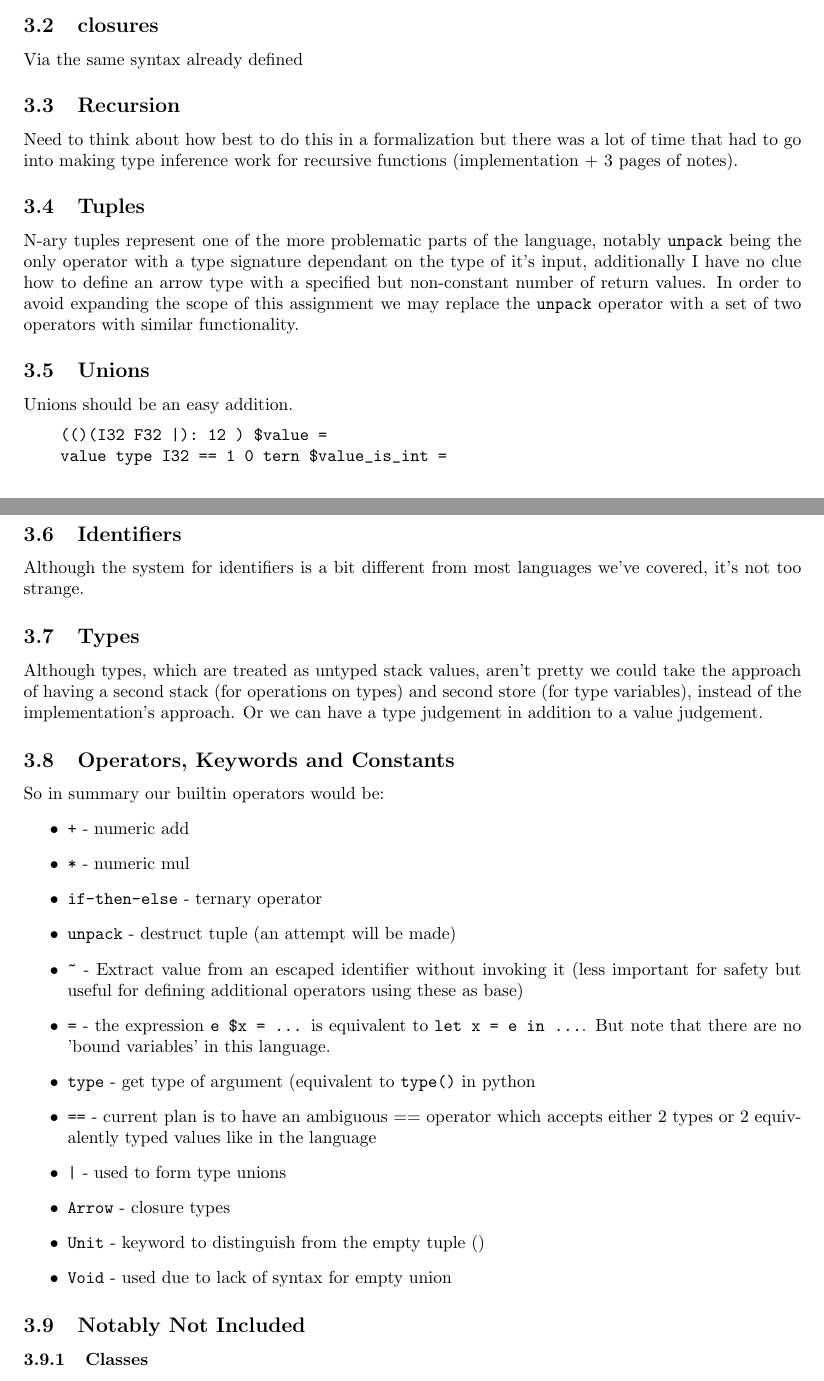
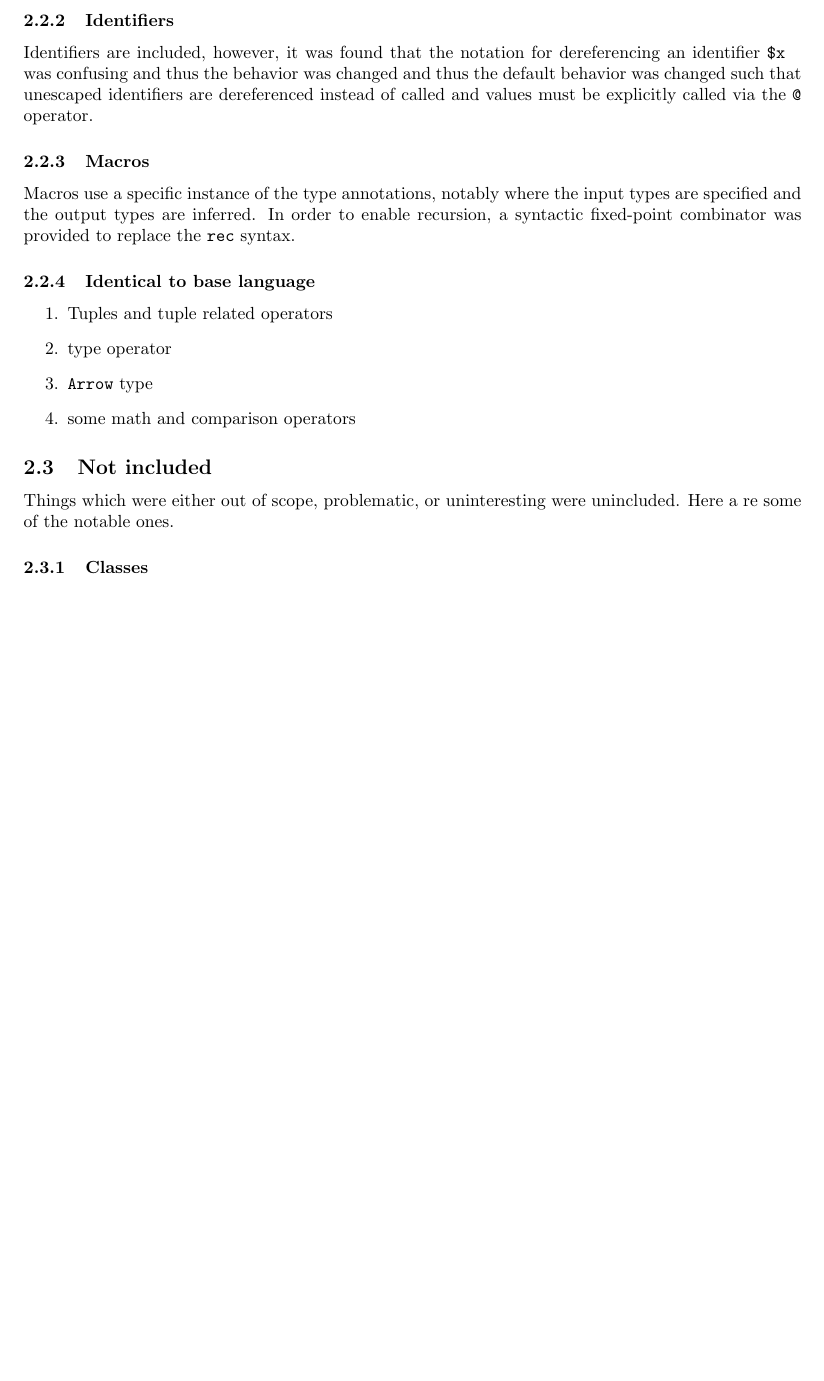
Before and after one commit to dvtate/PLT-coursework, a LaTeX paper (project/paper.tex): two parts of pages 3 and 4 of 10 before the commit and part of page 4 of 9 after it, the two joined at a grey line, cut at the place of the change, the shorter picture padded with empty space. Compiled offline with pdfLaTeX.

Commit message:
Clean up first part

```diff
--- a/project/paper.tex
+++ b/project/paper.tex
@@ -140,45 +126,0 @@ $tern ~ :type # :type - (I32 $A $A) ($A) Arrow
-\end{verbatim}
-
-\subsection{closures}
-Via the same syntax already defined
-
-\subsection{Recursion}
-Need to think about how best to do this in a formalization but there was a lot of time that had to go into making type inference work for recursive functions (implementation + 3 pages of notes).
-
-\subsection{Tuples}
-N-ary tuples represent one of the more problematic parts of the language, notably \texttt{unpack} being the only operator with a type signature dependant on the type of it's input, additionally I have no clue how to define an arrow type with a specified but non-constant number of return values. In order to avoid expanding the scope of this assignment we may replace the \texttt{unpack} operator with a set of two operators with similar functionality.
-
-\subsection{Unions}
-Unions should be an easy addition.
-
-\begin{verbatim}
-    (()(I32 F32 |): 12 ) $value =
-    value type I32 == 1 0 tern $value_is_int =
-\end{verbatim}
-
-\subsection{Identifiers}
-Although the system for identifiers is a bit different from most languages we've covered, it's not too strange.
-
-\subsection{Types}
-Although types, which are treated as untyped stack values, aren't pretty we could take the approach of having a second stack (for operations on types) and second store (for type variables), instead of the implementation's approach. Or we can have a type judgement in addition to a value judgement.
-
-\subsection{Operators, Keywords and Constants}
-So in summary our builtin operators would be:
-\begin{itemize}
-    \item \texttt{+} - numeric add
-    \item \texttt{*} - numeric mul
-    \item \texttt{if-then-else} - ternary operator
-    \item \texttt{unpack} - destruct tuple (an attempt will be made)
-    \item \texttt{\~} - Extract value from an escaped identifier without invoking it (less important for safety but useful for defining additional operators using these as base)
-    \item \texttt{=} - the expression \texttt{e \$x = ...} is equivalent to \texttt{let x = e in ...}. But note that there are no 'bound variables' in this language.
-    \item \texttt{type} - get type of argument (equivalent to \texttt{type()} in python
-    \item \texttt{==} - current plan is to have an ambiguous == operator which accepts either 2 types or 2 equivalently typed values like in the language
-    \item \texttt{|} - used to form type unions
-    \item \texttt{Arrow} - closure types
-    \item \texttt{Unit} - keyword to distinguish from the empty tuple ()
-    \item \texttt{Void} - used due to lack of syntax for empty union
-\end{itemize}
-
-\subsection{Notably Not Included}
-
-\subsubsection{Classes}
@@ -235,0 +183,28 @@ Notes
+\end{verbatim}
+
+\subsubsection{Identifiers}
+Identifiers are included, however, it was found that the notation for
+dereferencing an identifier $\kweid{x}~\texttt{~}$ was confusing and
+thus the behavior was changed and thus the default behavior was
+changed such that unescaped identifiers are dereferenced instead of
+called and values must be explicitly called via the $\texttt{@}$
+operator.
+
+\subsubsection{Macros}
+Macros use a specific instance of the type annotations, notably where the
+input types are specified and the output types are inferred. In order to
+enable recursion, a syntactic fixed-point combinator was provided to replace
+the $\texttt{rec}$ syntax.
+
+\subsubsection{Identical to base language}
+\begin{enumerate}
+    \item Tuples and tuple related operators
+    \item type operator
+    \item $\texttt{Arrow}$ type
+    \item some math and comparison operators
+\end{enumerate}
+
+\subsection{Not included}
+Things which were either out of scope, problematic, or uninteresting were unincluded. Here a re some of the notable ones.
+
+\subsubsection{Classes}
@@ -236,3 +248,7 @@ Notes
+branch
+\end{verbatim}
+
+The above example program illustrates the problem with the language.
 
 \section{Small Step Semantics For Values}
 \subsection{Notation}
```
Also changed, not shown: project/paper.tex (114 more changed lines).
